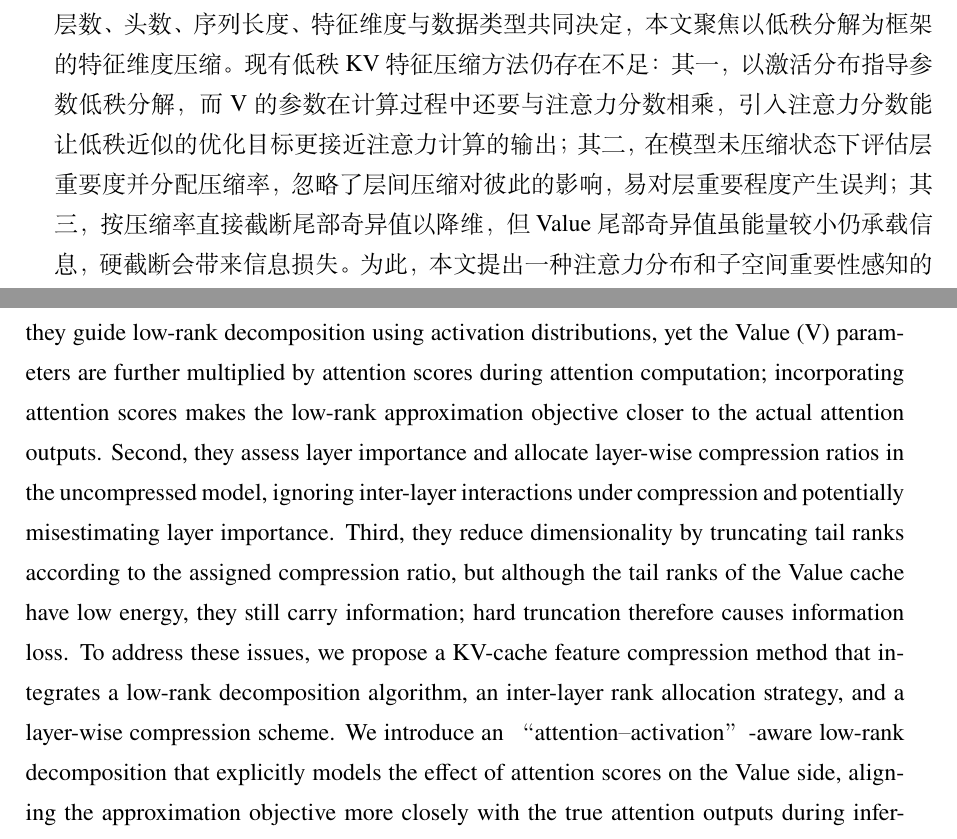
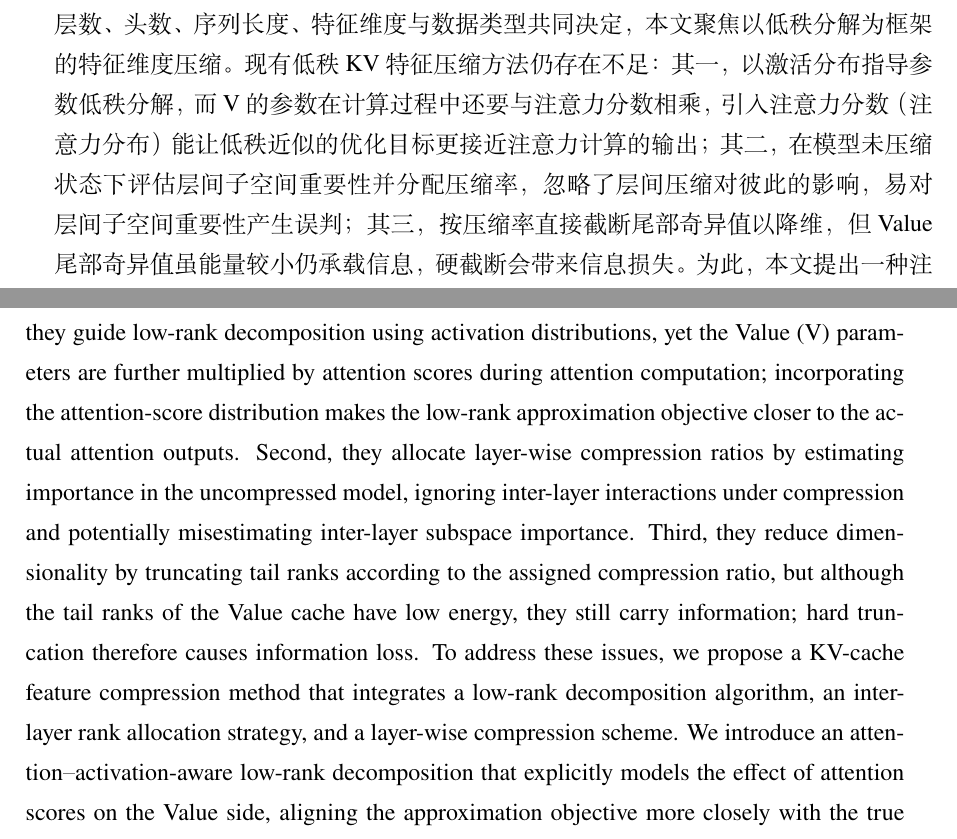
Before and after one commit to Xwab/Master_v6, a LaTeX thesis (main.tex, which reads contents/abstract.tex): two parts of pages 3 and 4 of 88, joined at a grey line, cut so that both start at the same text. Compiled offline with XeLaTeX.

Commit message:
Refactor: Update abstract with subspace importance and attention distribution
Co-authored-by: yyb515616 <yyb515616@sjtu.edu.cn>

```diff
--- a/contents/abstract.tex
+++ b/contents/abstract.tex
@@ -9,9 +9,9 @@
   %要内容应与中文摘要内容一致。
 
   %摘要页的下方注明本文的关键词（4 \textasciitilde{} 6 个）。
-  %大语言模型在自回归生成过程中依赖KV缓存避免重复计算，但KV缓存随序列长度线性增长，带来显存占用与访存带宽的双重瓶颈，成为长上下文推理的关键限制，对KV缓存进行压缩的同时保持模型精度成为优化大模型推理的重要方向。KV缓存的规模由层数、头数、序列长度、特征维度和数据类型决定，本文主要聚焦于以低秩分解为框架的特征维度压缩。此前基于低秩的KV特征压缩方法存在一定不足，导致压缩后模型精度下降较大。首先，他们使用激活值的分布来指导KV参数的低秩分解，而V的参数在注意力层计算过程中还要与注意力分数相乘，引入注意力分数能让低秩近似的优化目标更接近真实推理时的计算结果；其次，他们在模型处于未压缩状态下计算每层重要程度以分配不同层压缩率，这种分配方式忽略了不同层的压缩状态对彼此的影响，可能对层重要程度产生误判；此外，他们根据分配到的压缩率丢弃尾部秩来实现特征降维，但V缓存的尾部秩仍对总信息量有贡献，直接丢弃会造成信息损失。为了解决上述问题，我们提出了一套包含低秩分解算法、层间秩分配策略和每层压缩方式的KV缓存特征压缩方法。我们的“注意力-激活”感知低秩分解算法在Value侧显式建模注意力分数对计算的影响，使低秩近似目标更贴近推理阶段真实的注意力输出；另一方面，本文提出迭代式的层间自适应秩分配策略充分考虑了不同层压缩对彼此的影响：先利用各层的奇异值能量分布进行全局初始化，再在所有层均处于压缩状态下，用校准集端到端地评估每层重要程度，以进行秩的迭代重分配，从而降低整体性能退化；最后，针对Value尾部秩能量小但仍有信息量的现象，我们的低秩感知量化压缩方案以“尾部低精度”的方式保留长尾信息，并与主流KV量化方法协同以支持更高压缩率。实验在Llama3.1-8B-Instruct与Qwen2.5-7B-Instruct上覆盖语言建模困惑度、零样本推理与长上下文评测。结果表明：在30\%压缩率下本文方法几乎无损；在50\%压缩率下相较现有低秩特征压缩基线取得更优的综合表现；在75\%与87.5\%高压缩率下，通过低秩感知混合精度量化仍能稳定保持推理能力。同时，显存测试显示我们的方案在推理时可显著降低KV显存占用，使模型在单卡条件下支持更长的输入上下文。综上，本文方法为大模型长上下文推理提供了一种兼具可解释性与工程可用性的KV缓存压缩方案，相较于此前的KV特征压缩方法能更好地保留模型精度。
+  %大语言模型在自回归生成过程中依赖KV缓存避免重复计算，但KV缓存随序列长度线性增长，带来显存占用与访存带宽的双重瓶颈，成为长上下文推理的关键限制，对KV缓存进行压缩的同时保持模型精度成为优化大模型推理的重要方向。KV缓存的规模由层数、头数、序列长度、特征维度和数据类型决定，本文主要聚焦于以低秩分解为框架的特征维度压缩。此前基于低秩的KV特征压缩方法存在一定不足，导致压缩后模型精度下降较大。首先，他们使用激活值的分布来指导KV参数的低秩分解，而V的参数在注意力层计算过程中还要与注意力分数相乘，引入注意力分数（注意力分布）能让低秩近似的优化目标更接近真实推理时的计算结果；其次，他们在模型处于未压缩状态下计算每层子空间重要性以分配不同层压缩率，这种分配方式忽略了不同层的压缩状态对彼此的影响，可能对层间子空间重要性产生误判；此外，他们根据分配到的压缩率丢弃尾部秩来实现特征降维，但V缓存的尾部秩仍对总信息量有贡献，直接丢弃会造成信息损失。为了解决上述问题，我们提出了一套包含低秩分解算法、层间秩分配策略和每层压缩方式的KV缓存特征压缩方法。我们的“注意力分布-激活”感知低秩分解算法在Value侧显式建模注意力分数对计算的影响，使低秩近似目标更贴近推理阶段真实的注意力输出；另一方面，本文提出迭代式的层间自适应秩分配策略充分考虑了不同层压缩对彼此的影响：先利用各层的奇异值能量分布进行全局初始化，再在所有层均处于压缩状态下，用校准集端到端地评估每层子空间重要性，以进行秩的迭代重分配，从而降低整体性能退化；最后，针对Value尾部秩能量小但仍有信息量的现象，我们的低秩感知量化压缩方案以“尾部低精度”的方式保留长尾信息，并与主流KV量化方法协同以支持更高压缩率。实验在Llama3.1-8B-Instruct与Qwen2.5-7B-Instruct上覆盖语言建模困惑度、零样本推理与长上下文评测。结果表明：在30\%压缩率下本文方法几乎无损；在50\%压缩率下相较现有低秩特征压缩基线取得更优的综合表现；在75\%与87.5\%高压缩率下，通过低秩感知混合精度量化仍能稳定保持推理能力。同时，显存测试显示我们的方案在推理时可显著降低KV显存占用，使模型在单卡条件下支持更长的输入上下文。综上，本文方法为大模型长上下文推理提供了一种兼具可解释性与工程可用性的KV缓存压缩方案，相较于此前的KV特征压缩方法能更好地保留模型精度。
 
-  大语言模型在自回归生成中依赖KV缓存以避免重复计算，但其规模随序列长度线性增长，带来显存占用与访存带宽双重瓶颈，成为长上下文推理的关键限制。在压缩KV缓存的同时保持模型精度，是优化大模型推理的重要方向。KV缓存规模由层数、头数、序列长度、特征维度与数据类型共同决定，本文聚焦以低秩分解为框架的特征维度压缩。现有低秩KV特征压缩方法仍存在不足：其一，以激活分布指导参数低秩分解，而V的参数在计算过程中还要与注意力分数相乘，引入注意力分数能让低秩近似的优化目标更接近注意力计算的输出；其二，在模型未压缩状态下评估层重要度并分配压缩率，忽略了层间压缩对彼此的影响，易对层重要程度产生误判；其三，按压缩率直接截断尾部奇异值以降维，但Value尾部奇异值虽能量较小仍承载信息，硬截断会带来信息损失。为此，本文提出一种注意力分布和子空间重要性感知的KV缓存特征压缩方法，包含低秩分解算法、层间秩分配策略与层内压缩方式：提出“注意力-激活”感知低秩分解，在Value侧显式建模注意力分数影响，使近似目标更贴近推理阶段真实注意力输出；提出迭代式层间秩分配策略，先以奇异值能量分布进行全局初始化，再在全层压缩状态下利用校准集端到端评估层重要度并迭代重分配，以降低性能退化；针对Value长尾信息，提出低秩感知量化压缩，以“尾部低精度”保留长尾信息，并与主流KV量化协同以支持更高压缩率。我们在Llama3.1-8B-Instruct与Qwen2.5-7B-Instruct上进行语言建模困惑度、零样本推理与长上下文评测。结果表明：30\%压缩率下几乎无损，50\%压缩率下相较现有低秩特征压缩基线取得更优综合表现；在75\%与87.5\%高压缩率下，借助低秩感知混合精度量化仍能稳定保持推理能力。显存测试进一步显示，该方法可显著降低推理时KV显存占用，使模型在单卡条件下支持更长输入上下文。综上，本文为长上下文推理提供了一种兼具可解释性与工程可用性的KV缓存压缩方案，在保持精度方面优于既有KV特征压缩方法。
+  大语言模型在自回归生成中依赖KV缓存以避免重复计算，但其规模随序列长度线性增长，带来显存占用与访存带宽双重瓶颈，成为长上下文推理的关键限制。在压缩KV缓存的同时保持模型精度，是优化大模型推理的重要方向。KV缓存规模由层数、头数、序列长度、特征维度与数据类型共同决定，本文聚焦以低秩分解为框架的特征维度压缩。现有低秩KV特征压缩方法仍存在不足：其一，以激活分布指导参数低秩分解，而V的参数在计算过程中还要与注意力分数相乘，引入注意力分数（注意力分布）能让低秩近似的优化目标更接近注意力计算的输出；其二，在模型未压缩状态下评估层间子空间重要性并分配压缩率，忽略了层间压缩对彼此的影响，易对层间子空间重要性产生误判；其三，按压缩率直接截断尾部奇异值以降维，但Value尾部奇异值虽能量较小仍承载信息，硬截断会带来信息损失。为此，本文提出一种注意力分布和子空间重要性感知的KV缓存特征压缩方法，包含低秩分解算法、层间秩分配策略与层内压缩方式：提出“注意力分布-激活”感知低秩分解，在Value侧显式建模注意力分数影响，使近似目标更贴近推理阶段真实注意力输出；提出迭代式层间秩分配策略，先以奇异值能量分布进行全局初始化，再在全层压缩状态下利用校准集端到端评估层间子空间重要性并迭代重分配，以降低性能退化；针对Value长尾信息，提出低秩感知量化压缩，以“尾部低精度”保留长尾信息，并与主流KV量化协同以支持更高压缩率。我们在Llama3.1-8B-Instruct与Qwen2.5-7B-Instruct上进行语言建模困惑度、零样本推理与长上下文评测。结果表明：30\%压缩率下几乎无损，50\%压缩率下相较现有低秩特征压缩基线取得更优综合表现；在75\%与87.5\%高压缩率下，借助低秩感知混合精度量化仍能稳定保持推理能力。显存测试进一步显示，该方法可显著降低推理时KV显存占用，使模型在单卡条件下支持更长输入上下文。综上，本文为长上下文推理提供了一种兼具可解释性与工程可用性的KV缓存压缩方案，在保持精度方面优于既有KV特征压缩方法。
 
 
 
@@ -20,5 +20,5 @@
 
 \begin{abstract}[en]
   %Large language models (LLMs) rely on key--value (KV) caching to avoid redundant computation during autoregressive generation. However, the KV cache grows linearly with the sequence length, creating bottlenecks in GPU memory and memory bandwidth and limiting long-context inference. This thesis studies KV-cache compression from the feature-dimension perspective and proposes an SVD-based framework to better preserve accuracy under a fixed memory budget. We first propose an \emph{attention- and activation-aware} decomposition and reconstruction method, and explicitly model on the Value side how attention weights affect inference-time computation, making the low-rank objective closer to the true attention output while remaining compatible with group-wise attention differences in GQA. We then propose an iterative, layer-wise adaptive rank allocation strategy: ranks are initialized using singular-value energy profiles, and redistributed under the constraint that all layers stay compressed, guided by end-to-end error and accumulation measured on a calibration set and by rank sensitivity. Finally, since the tail singular components of Value are low-energy yet informative, we propose a low-rank-aware mixed quantization scheme that keeps the tail in \emph{low precision} and can be combined with existing KV quantization methods to support higher compression rates. Experiments on Llama3.1-8B-Instruct and Qwen2.5-7B-Instruct cover language modeling perplexity, zero-shot reasoning, and LongBench. Results show that our method is nearly lossless at 30\%, outperforms SVD-based feature compression baselines at 50\%, and remains robust at high compression rates (75\% and 87.5\%) with low-rank-aware mixed-precision quantization. Memory profiling further shows that our method enables longer input contexts on a single GPU. Overall, the proposed approach is an interpretable and practical KV-cache compression solution that preserves accuracy better than prior KV feature compression methods.
-  Large language models (LLMs) rely on the key–value (KV) cache during autoregressive generation to avoid redundant computation. However, the KV cache grows linearly with sequence length, creating dual bottlenecks in GPU memory footprint and memory bandwidth, and thus becoming a key constraint for long-context inference. Compressing the KV cache while preserving model accuracy is therefore an important direction for improving LLM inference efficiency. The KV cache size is jointly determined by the number of layers, the number of heads, the sequence length, the feature dimension, and the data type; this work focuses on feature-dimension compression under a low-rank decomposition framework. Existing low-rank KV feature compression methods still suffer from several limitations. First, they guide low-rank decomposition using activation distributions, yet the Value (V) parameters are further multiplied by attention scores during attention computation; incorporating attention scores makes the low-rank approximation objective closer to the actual attention outputs. Second, they assess layer importance and allocate layer-wise compression ratios in the uncompressed model, ignoring inter-layer interactions under compression and potentially misestimating layer importance. Third, they reduce dimensionality by truncating tail ranks according to the assigned compression ratio, but although the tail ranks of the Value cache have low energy, they still carry information; hard truncation therefore causes information loss. To address these issues, we propose a KV-cache feature compression method that integrates a low-rank decomposition algorithm, an inter-layer rank allocation strategy, and a layer-wise compression scheme. We introduce an “attention–activation”-aware low-rank decomposition that explicitly models the effect of attention scores on the Value side, aligning the approximation objective more closely with the true attention outputs during inference. We further propose an iterative, inter-layer rank allocation strategy: it initializes ranks globally using singular-value energy distributions, then evaluates layer importance end-to-end on a calibration set while all layers are compressed, and iteratively reallocates ranks to mitigate overall performance degradation. Finally, to preserve the long-tail information in Value representations, we propose a low-rank-aware quantization scheme that retains tail components with lower precision and cooperates with mainstream KV quantization methods to enable higher compression ratios. We evaluate our approach on Llama3.1-8B-Instruct and Qwen2.5-7B-Instruct across language-modeling perplexity, zero-shot reasoning, and long-context benchmarks. Results show that our method is nearly lossless at a 30\% compression ratio, achieves better overall performance than existing low-rank feature-compression baselines at 50\% compression, and remains stable at high compression ratios of 75\% and 87.5\% with the help of low-rank-aware mixed-precision quantization. GPU memory measurements further demonstrate that our method substantially reduces KV-cache memory usage during inference, enabling longer input contexts on a single GPU. Overall, our method provides an interpretable and practical KV-cache compression solution for long-context LLM inference, preserving accuracy better than prior KV feature compression approaches.
+  Large language models (LLMs) rely on the key–value (KV) cache during autoregressive generation to avoid redundant computation. However, the KV cache grows linearly with sequence length, creating dual bottlenecks in GPU memory footprint and memory bandwidth, and thus becoming a key constraint for long-context inference. Compressing the KV cache while preserving model accuracy is therefore an important direction for improving LLM inference efficiency. The KV cache size is jointly determined by the number of layers, the number of heads, the sequence length, the feature dimension, and the data type; this work focuses on feature-dimension compression under a low-rank decomposition framework. Existing low-rank KV feature compression methods still suffer from several limitations. First, they guide low-rank decomposition using activation distributions, yet the Value (V) parameters are further multiplied by attention scores during attention computation; incorporating the attention-score distribution makes the low-rank approximation objective closer to the actual attention outputs. Second, they allocate layer-wise compression ratios by estimating importance in the uncompressed model, ignoring inter-layer interactions under compression and potentially misestimating inter-layer subspace importance. Third, they reduce dimensionality by truncating tail ranks according to the assigned compression ratio, but although the tail ranks of the Value cache have low energy, they still carry information; hard truncation therefore causes information loss. To address these issues, we propose a KV-cache feature compression method that integrates a low-rank decomposition algorithm, an inter-layer rank allocation strategy, and a layer-wise compression scheme. We introduce an attention–activation-aware low-rank decomposition that explicitly models the effect of attention scores on the Value side, aligning the approximation objective more closely with the true attention outputs during inference. We further propose an iterative, inter-layer rank allocation strategy: it initializes ranks globally using singular-value energy distributions, then evaluates inter-layer subspace importance end-to-end on a calibration set while all layers are compressed, and iteratively reallocates ranks to mitigate overall performance degradation. Finally, to preserve the long-tail information in Value representations, we propose a low-rank-aware quantization scheme that retains tail components with lower precision and cooperates with mainstream KV quantization methods to enable higher compression ratios. We evaluate our approach on Llama3.1-8B-Instruct and Qwen2.5-7B-Instruct across language-modeling perplexity, zero-shot reasoning, and long-context benchmarks. Results show that our method is nearly lossless at a 30\% compression ratio, achieves better overall performance than existing low-rank feature-compression baselines at 50\% compression, and remains stable at high compression ratios of 75\% and 87.5\% with the help of low-rank-aware mixed-precision quantization. GPU memory measurements further demonstrate that our method substantially reduces KV-cache memory usage during inference, enabling longer input contexts on a single GPU. Overall, our method provides an interpretable and practical KV-cache compression solution for long-context LLM inference, preserving accuracy better than prior KV feature compression approaches.
 \end{abstract}
```
Also changed, not shown: 1 other file.
